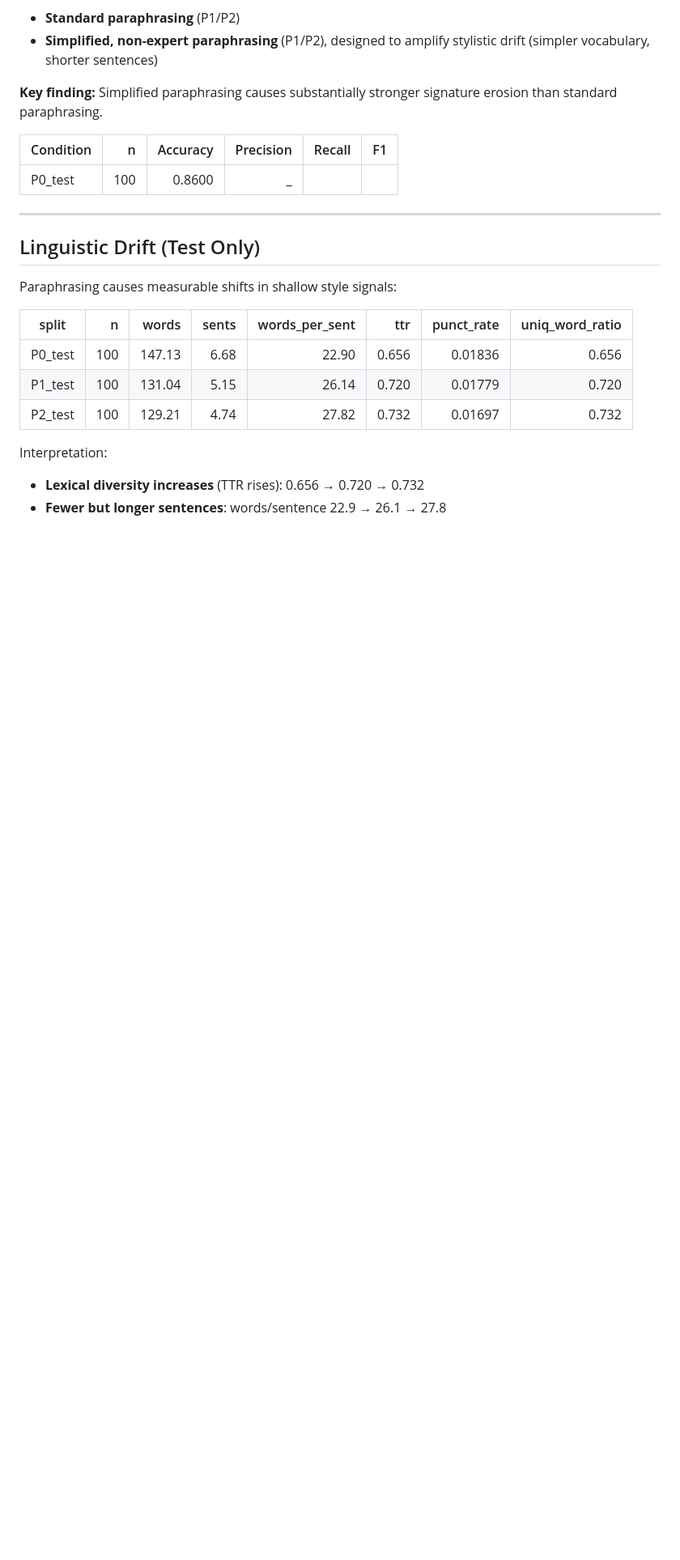
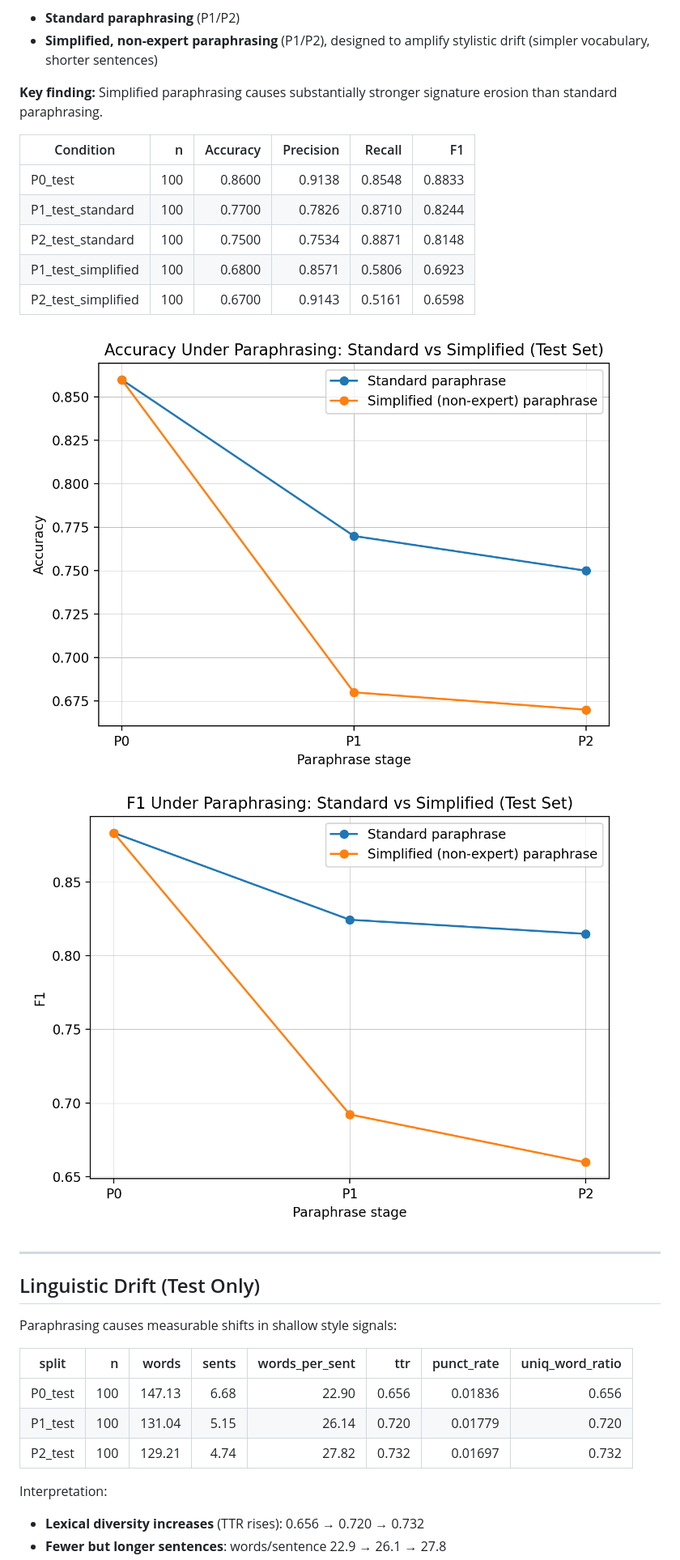
Before and after one commit to razon1494/Analysis-of-Human-vs.-LLM-Generated-Text, a Markdown page: README.md, the part around one of its changes. Shown at 81% size. Drawn GitHub-style; blank space fills up the shorter version.

Commit message:
readme updated for dual track

```diff
--- a/README.md
+++ b/README.md
@@ -48,7 +48,14 @@ We evaluate the same detector on the fixed test set under:
 
 | Condition | n | Accuracy | Precision | Recall | F1 |
 |---|---:|---:|---:|---:|---:|
-| P0_test | 100 | 0.8600 |_
+| P0_test | 100 | 0.8600 | 0.9138 | 0.8548 | 0.8833 |
+| P1_test_standard | 100 | 0.7700 | 0.7826 | 0.8710 | 0.8244 |
+| P2_test_standard | 100 | 0.7500 | 0.7534 | 0.8871 | 0.8148 |
+| P1_test_simplified | 100 | 0.6800 | 0.8571 | 0.5806 | 0.6923 |
+| P2_test_simplified | 100 | 0.6700 | 0.9143 | 0.5161 | 0.6598 |
+
+![Accuracy Dual Track](figures/accuracy_test_dualtrack.png)
+![F1 Dual Track](figures/f1_test_dualtrack.png)
 
 ---
 
```
Also changed, not shown: other parts of README.md (+0 -6 lines).
